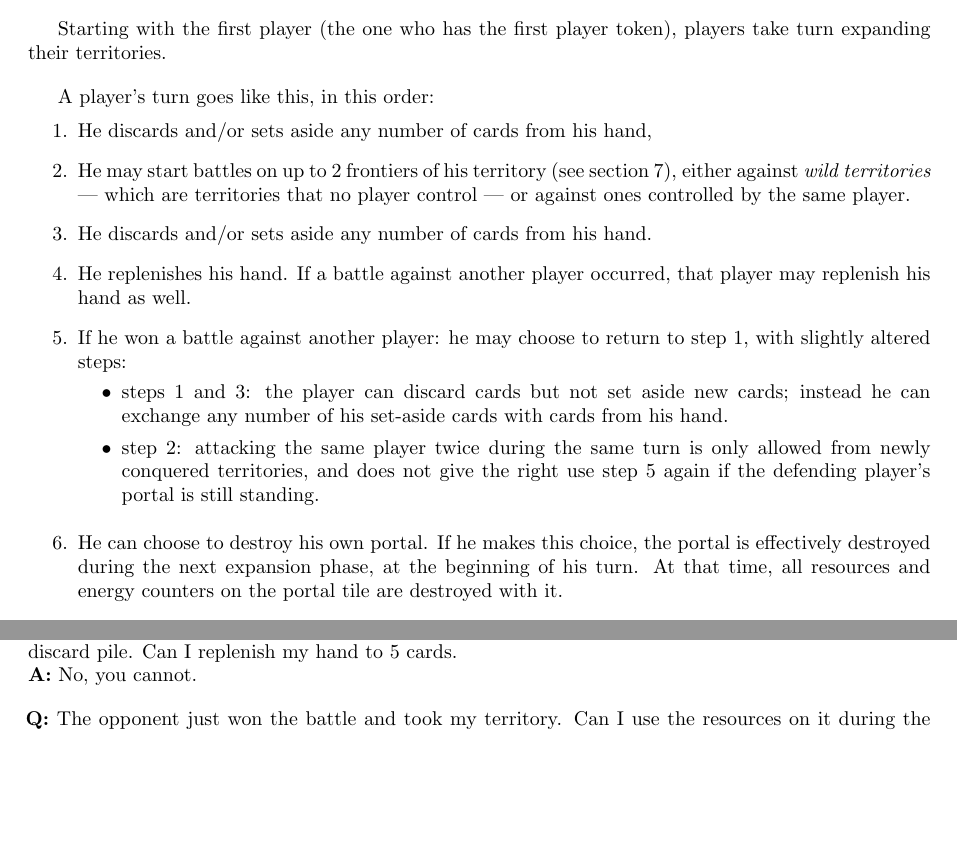
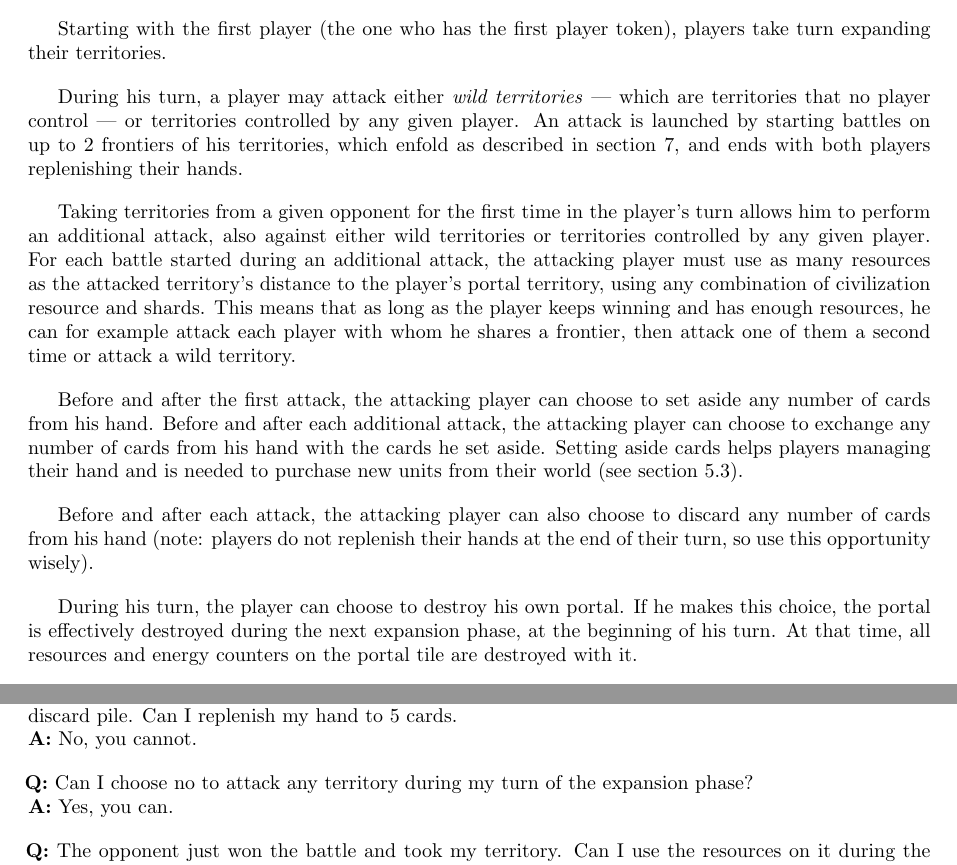
Before and after one commit to TimelessBeing/battle_for_eden, a LaTeX document (rules.tex): two parts of pages 6 and 10 of 12, joined at a grey line, cut so that both start at the same text, the shorter picture padded with empty space. Compiled offline with pdfLaTeX.

Commit message:
Clarifying expansion phase

```diff
--- a/rules.tex
+++ b/rules.tex
@@ -322,44 +322,45 @@
         Starting with the first player (the one who has the first player token),
         players take turn expanding their territories.
 
-        A player's turn goes like this, in this order:
-        \vspace{-1.3em}
-        \begin{enumerate}
-            \item He discards and/or sets aside any number of cards from his hand,
-                \label{expand1}
-            \item He may start battles on up to 2 frontiers of his territory
-                (see section \ref{battle-rules}),
-                either against \textit{wild territories}
-                ---~which are territories that no player control~---
-                or against ones controlled by the same player.
-                \label{expand2}
-            \item He discards and/or sets aside any number of cards from his hand.
-                \label{expand3}
-            \item He replenishes his hand.
-                If a battle against another player occurred,
-                that player may replenish his hand as well.
-            \item If he won a battle against another player:
-                he may choose to return to step \ref{expand1},
-                with slightly altered steps:
-                \vspace{-0.5em}
-                \begin{itemize}
-                    \item steps \ref{expand1} and \ref{expand3}:
-                        the player can discard cards but not set aside new cards;
-                        instead he can exchange any number of his set-aside cards
-                        with cards from his hand.
-                    \item step \ref{expand2}:
-                        attacking the same player twice during the same turn
-                        is only allowed from newly conquered territories,
-                        and does not give the right use step \ref{expand5} again
-                        if the defending player's portal is still standing.
-                \end{itemize}
-                \label{expand5}
-            \item He can choose to destroy his own portal.
-                If he makes this choice, the portal is effectively destroyed
-                during the next expansion phase, at the beginning of his turn.
-                At that time, all resources and energy counters on the portal tile
-                are destroyed with it.
-        \end{enumerate}
+        During his turn, a player may attack either \textit{wild territories}
+        ---~which are territories that no player control~---
+        or territories controlled by any given player.
+        An attack is launched by starting battles on up to 2 frontiers of his territories,
+        which enfold as described in section \ref{battle-rules},
+        and ends with both players replenishing their hands.
+
+        Taking territories from a given opponent for the first time in the player's turn
+        allows him to perform an additional attack,
+        also against either wild territories or territories controlled by any given player.
+        For each battle started during an additional attack,
+        the attacking player must use as many resources as the attacked
+        territory's distance to the player's portal territory,
+        using any combination of civilization resource and shards.
+        This means that as long as the player keeps winning and has enough resources,
+        he can for example attack each player with whom he shares a frontier,
+        then attack one of them a second time or attack a wild territory.
+
+        Before and after the first attack,
+        the attacking player can choose to set aside
+        any number of cards from his hand.
+        Before and after each additional attack,
+        the attacking player can choose to exchange any number of cards
+        from his hand with the cards he set aside.
+        Setting aside cards helps players managing their hand
+        and is needed to purchase new units from their world
+        (see section \ref{how-to-purchase}).
+
+        Before and after each attack,
+        the attacking player can also choose to discard any number of cards
+        from his hand
+        (note: players do not replenish their hands at the end of their turn,
+        so use this opportunity wisely).
+
+        During his turn, the player can choose to destroy his own portal.
+        If he makes this choice, the portal is effectively destroyed
+        during the next expansion phase, at the beginning of his turn.
+        At that time, all resources and energy counters on the portal tile
+        are destroyed with it.
 
 
     \subsection{Purchasing phase}
@@ -567,6 +568,12 @@
     phase I now have cards in my discard pile. Can I replenish my hand to 5 cards.
     \newline
     \textbf{A:} No, you cannot.
+
+    \hspace{-2em}
+    \textbf{Q:} Can I choose no to attack any territory during my turn of the
+    expansion phase?
+    \newline
+    \textbf{A:} Yes, you can.
 
     \hspace{-2em}
     \textbf{Q:} The opponent just won the battle and took my territory.
```
